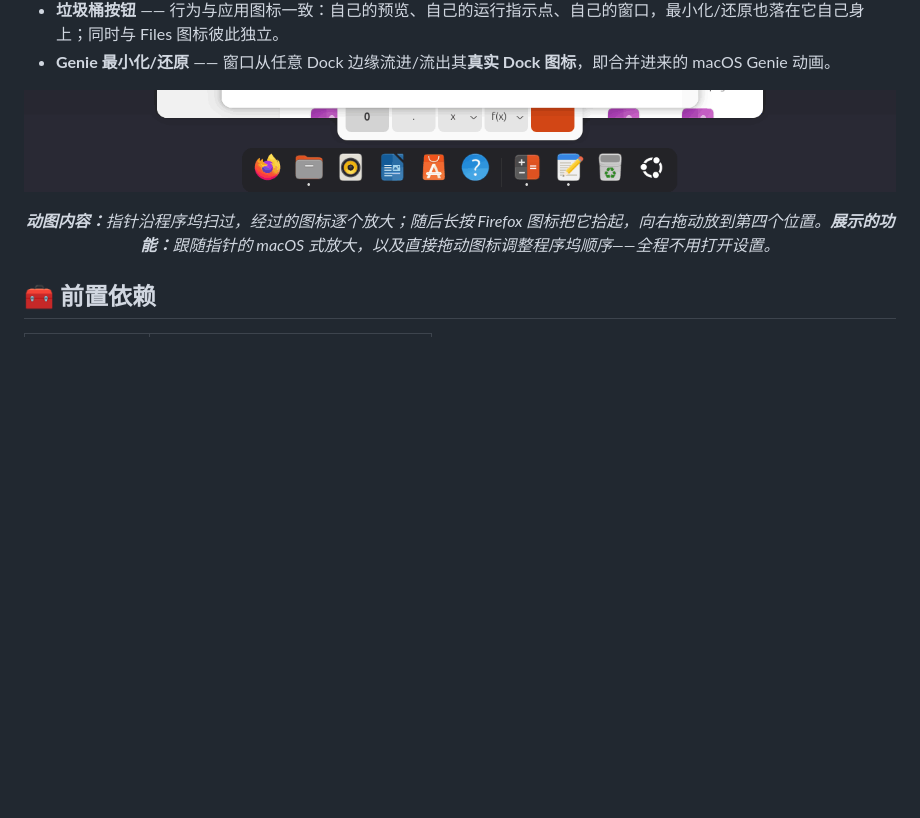
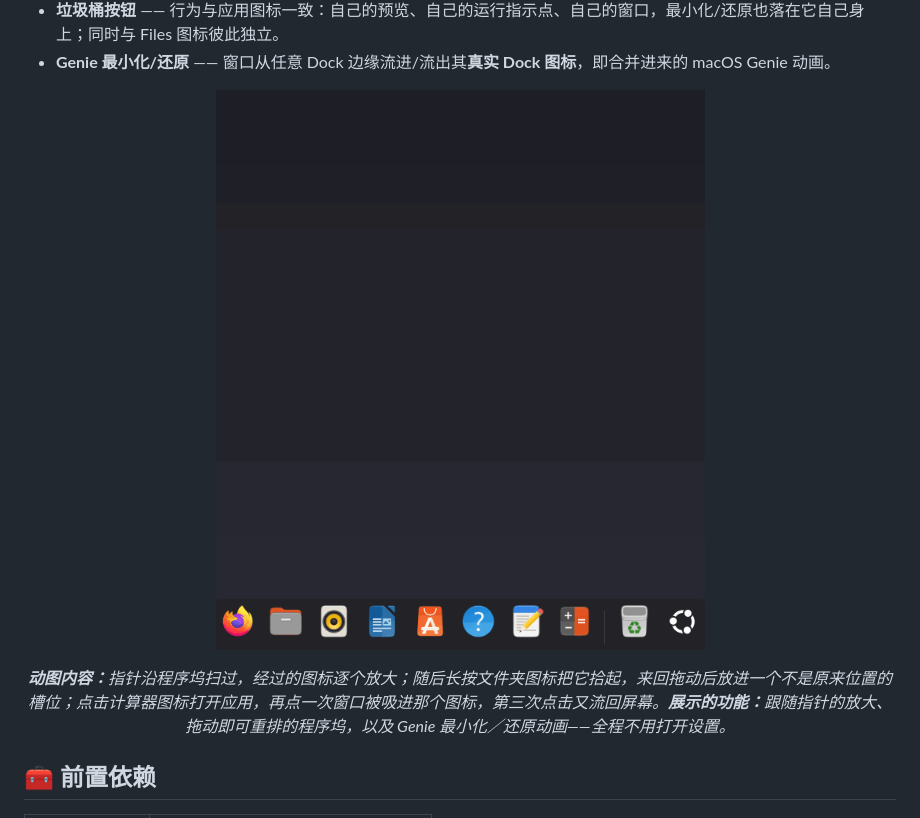
Before and after one commit to SHADE-glitch/macos-dock, a Markdown page: README.zh-CN.md, the part around one of its changes. Drawn GitHub-style; pictures changed too: docs/screenshots/demo.gif; blank space fills up the shorter version.

```diff
--- a/README.zh-CN.md
+++ b/README.zh-CN.md
@@ -43,5 +43,5 @@
 
-<p align="center"><em><b>动图内容：</b>指针沿程序坞扫过，经过的图标逐个放大；随后长按 Firefox 图标把它拾起，向右拖动放到第四个位置。<b>展示的功能：</b>跟随指针的 macOS 式放大，以及直接拖动图标调整程序坞顺序——全程不用打开设置。</em></p>
+<p align="center"><em><b>动图内容：</b>指针沿程序坞扫过，经过的图标逐个放大；随后长按文件夹图标把它拾起，来回拖动后放进一个不是原来位置的槽位；点击计算器图标打开应用，再点一次窗口被吸进那个图标，第三次点击又流回屏幕。<b>展示的功能：</b>跟随指针的放大、拖动即可重排的程序坞，以及 Genie 最小化／还原动画——全程不用打开设置。</em></p>
 
 ## 🧰 前置依赖
 
```
Also changed, not shown: other parts of README.zh-CN.md (+2 -2 lines), README.md (+3 -3 lines), docs/screenshots/overview.png.
